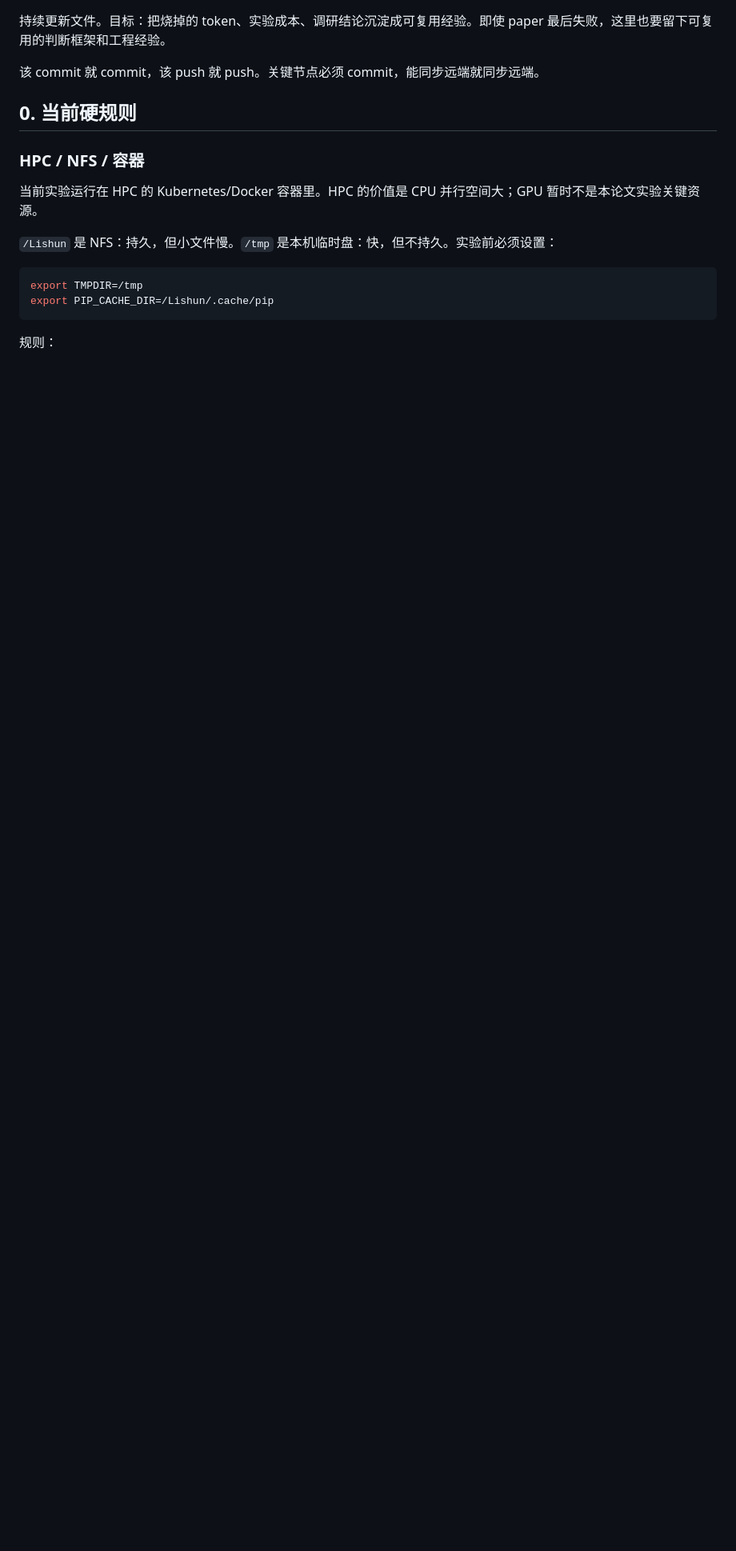
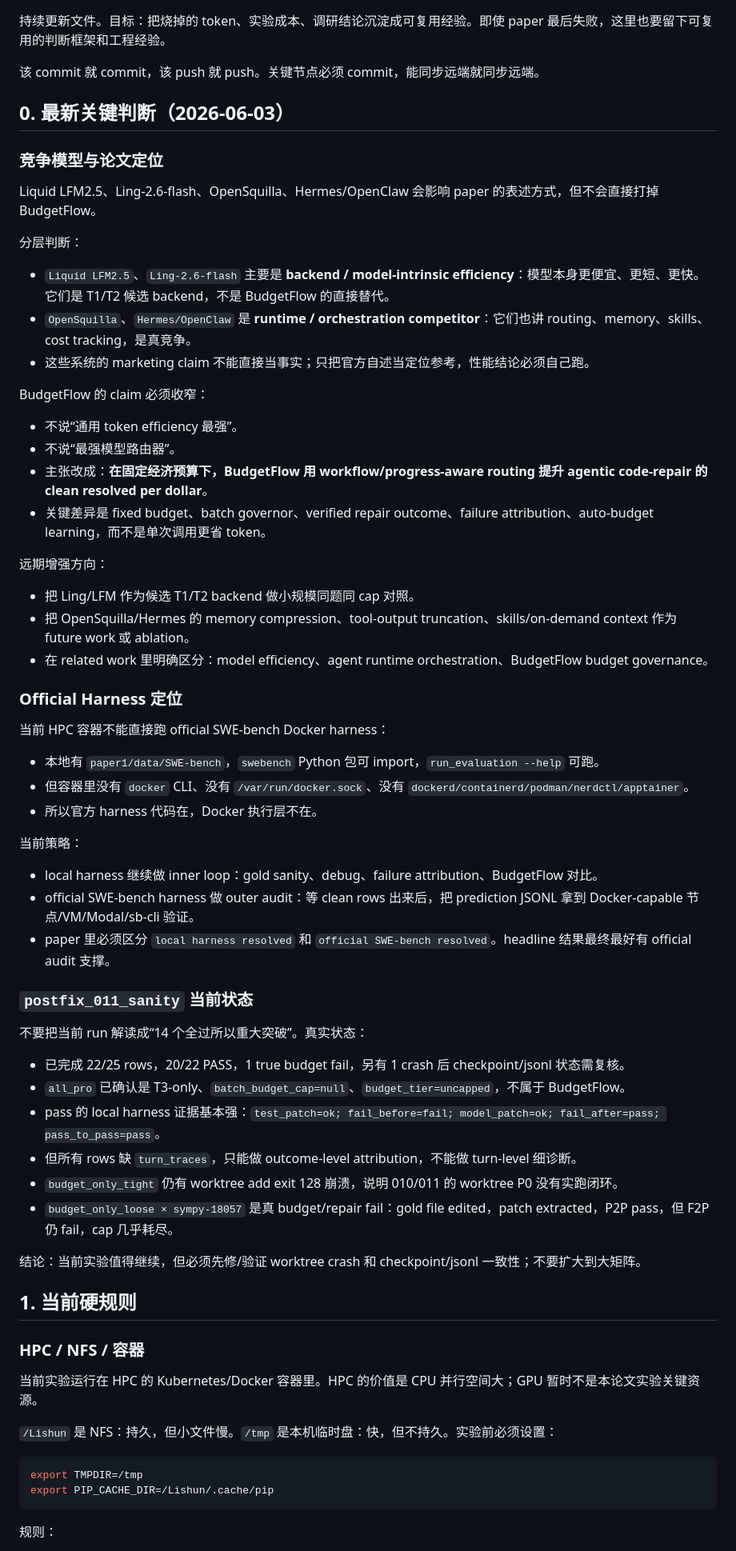
Before and after one commit to EnzoDing-rgb/AgentOS, a Markdown page: paper1/docs/takeaway.md, the part around the change. Shown at 80% size. GitHub-like rendering; blank space fills up the shorter version.

Commit message:
docs: capture efficiency competitors and harness stance

```diff
--- a/paper1/docs/takeaway.md
+++ b/paper1/docs/takeaway.md
@@ -4,7 +4,59 @@
 
 该 commit 就 commit，该 push 就 push。关键节点必须 commit，能同步远端就同步远端。
 
-## 0. 当前硬规则
+## 0. 最新关键判断（2026-06-03）
+
+### 竞争模型与论文定位
+
+Liquid LFM2.5、Ling-2.6-flash、OpenSquilla、Hermes/OpenClaw 会影响 paper 的表述方式，但不会直接打掉 BudgetFlow。
+
+分层判断：
+
+- `Liquid LFM2.5`、`Ling-2.6-flash` 主要是 **backend / model-intrinsic efficiency**：模型本身更便宜、更短、更快。它们是 T1/T2 候选 backend，不是 BudgetFlow 的直接替代。
+- `OpenSquilla`、`Hermes/OpenClaw` 是 **runtime / orchestration competitor**：它们也讲 routing、memory、skills、cost tracking，是真竞争。
+- 这些系统的 marketing claim 不能直接当事实；只把官方自述当定位参考，性能结论必须自己跑。
+
+BudgetFlow 的 claim 必须收窄：
+
+- 不说“通用 token efficiency 最强”。
+- 不说“最强模型路由器”。
+- 主张改成：**在固定经济预算下，BudgetFlow 用 workflow/progress-aware routing 提升 agentic code-repair 的 clean resolved per dollar**。
+- 关键差异是 fixed budget、batch governor、verified repair outcome、failure attribution、auto-budget learning，而不是单次调用更省 token。
+
+远期增强方向：
+
+- 把 Ling/LFM 作为候选 T1/T2 backend 做小规模同题同 cap 对照。
+- 把 OpenSquilla/Hermes 的 memory compression、tool-output truncation、skills/on-demand context 作为 future work 或 ablation。
+- 在 related work 里明确区分：model efficiency、agent runtime orchestration、BudgetFlow budget governance。
+
+### Official Harness 定位
+
+当前 HPC 容器不能直接跑 official SWE-bench Docker harness：
+
+- 本地有 `paper1/data/SWE-bench`，`swebench` Python 包可 import，`run_evaluation --help` 可跑。
+- 但容器里没有 `docker` CLI、没有 `/var/run/docker.sock`、没有 `dockerd/containerd/podman/nerdctl/apptainer`。
+- 所以官方 harness 代码在，Docker 执行层不在。
+
+当前策略：
+
+- local harness 继续做 inner loop：gold sanity、debug、failure attribution、BudgetFlow 对比。
+- official SWE-bench harness 做 outer audit：等 clean rows 出来后，把 prediction JSONL 拿到 Docker-capable 节点/VM/Modal/sb-cli 验证。
+- paper 里必须区分 `local harness resolved` 和 `official SWE-bench resolved`。headline 结果最终最好有 official audit 支撑。
+
+### `postfix_011_sanity` 当前状态
+
+不要把当前 run 解读成“14 个全过所以重大突破”。真实状态：
+
+- 已完成 22/25 rows，20/22 PASS，1 true budget fail，另有 1 crash 后 checkpoint/jsonl 状态需复核。
+- `all_pro` 已确认是 T3-only、`batch_budget_cap=null`、`budget_tier=uncapped`，不属于 BudgetFlow。
+- pass 的 local harness 证据基本强：`test_patch=ok; fail_before=fail; model_patch=ok; fail_after=pass; pass_to_pass=pass`。
+- 但所有 rows 缺 `turn_traces`，只能做 outcome-level attribution，不能做 turn-level 细诊断。
+- `budget_only_tight` 仍有 worktree add exit 128 崩溃，说明 010/011 的 worktree P0 没有实跑闭环。
+- `budget_only_loose × sympy-18057` 是真 budget/repair fail：gold file edited，patch extracted，P2P pass，但 F2P 仍 fail，cap 几乎耗尽。
+
+结论：当前实验值得继续，但必须先修/验证 worktree crash 和 checkpoint/jsonl 一致性；不要扩大到大矩阵。
+
+## 1. 当前硬规则
 
 ### HPC / NFS / 容器
 
```
Also changed, not shown: 1 other file.
